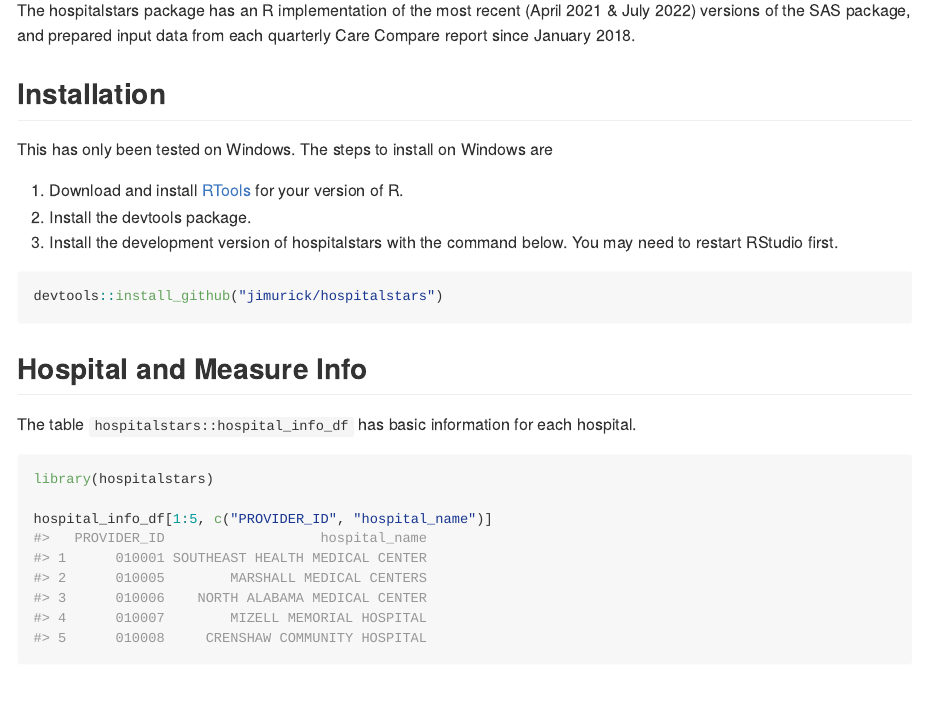
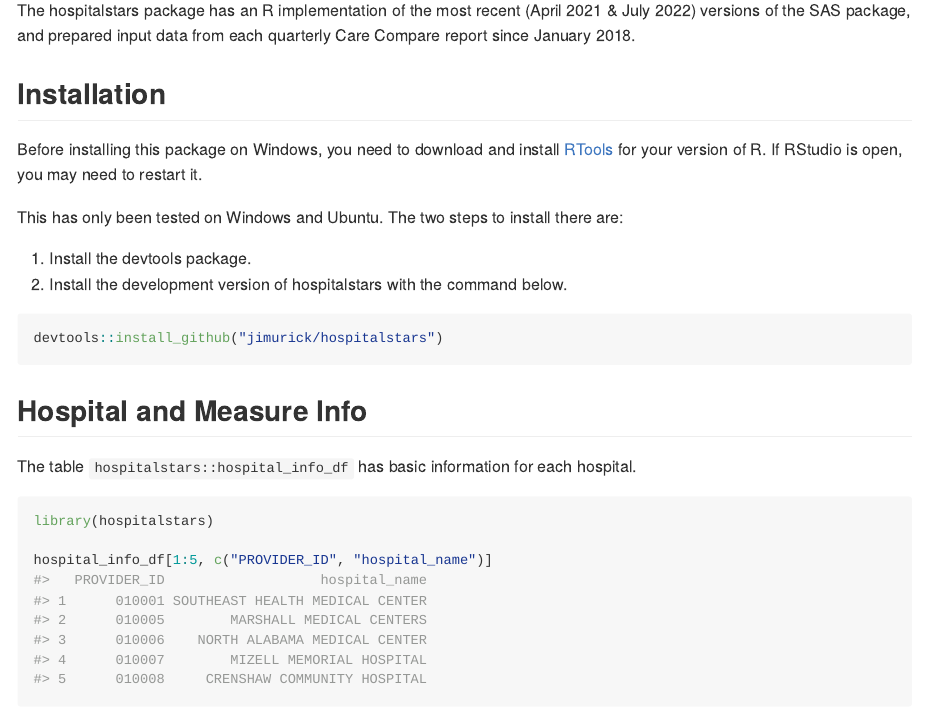
Before and after one commit to jimurick/hospitalstars, an R Markdown document (README.Rmd): the page in a window 1100 px wide, from 200 px down. The pictures show the output file README.md that the author committed with the source, drawn offline in the style of GitHub.

Commit message:
updated installation instructions in README

````diff
--- a/README.Rmd
+++ b/README.Rmd
@@ -25,15 +25,18 @@ The hospitalstars package has an R implementation of the most recent (April 2021
 
 ## Installation
 
-This has only been tested on Windows. The steps to install on Windows are
+Before installing this package on Windows, you need to download and install [RTools](https://cran.r-project.org/bin/windows/Rtools/) for your version of R. If RStudio is open, you may need to restart it.
 
-1. Download and install [RTools](https://cran.r-project.org/bin/windows/Rtools/) for your version of R.
-2. Install the devtools package.
-3. Install the development version of hospitalstars with the command below. You may need to restart RStudio first.
+This has only been tested on Windows and Ubuntu. The two steps to install there are:
+
+1. Install the devtools package.
+2. Install the development version of hospitalstars with the command below.
 
 ``` r
 devtools::install_github("jimurick/hospitalstars")
 ```
+
+
 
 ## Hospital and Measure Info
 
````
Also changed, not shown: README.md.
